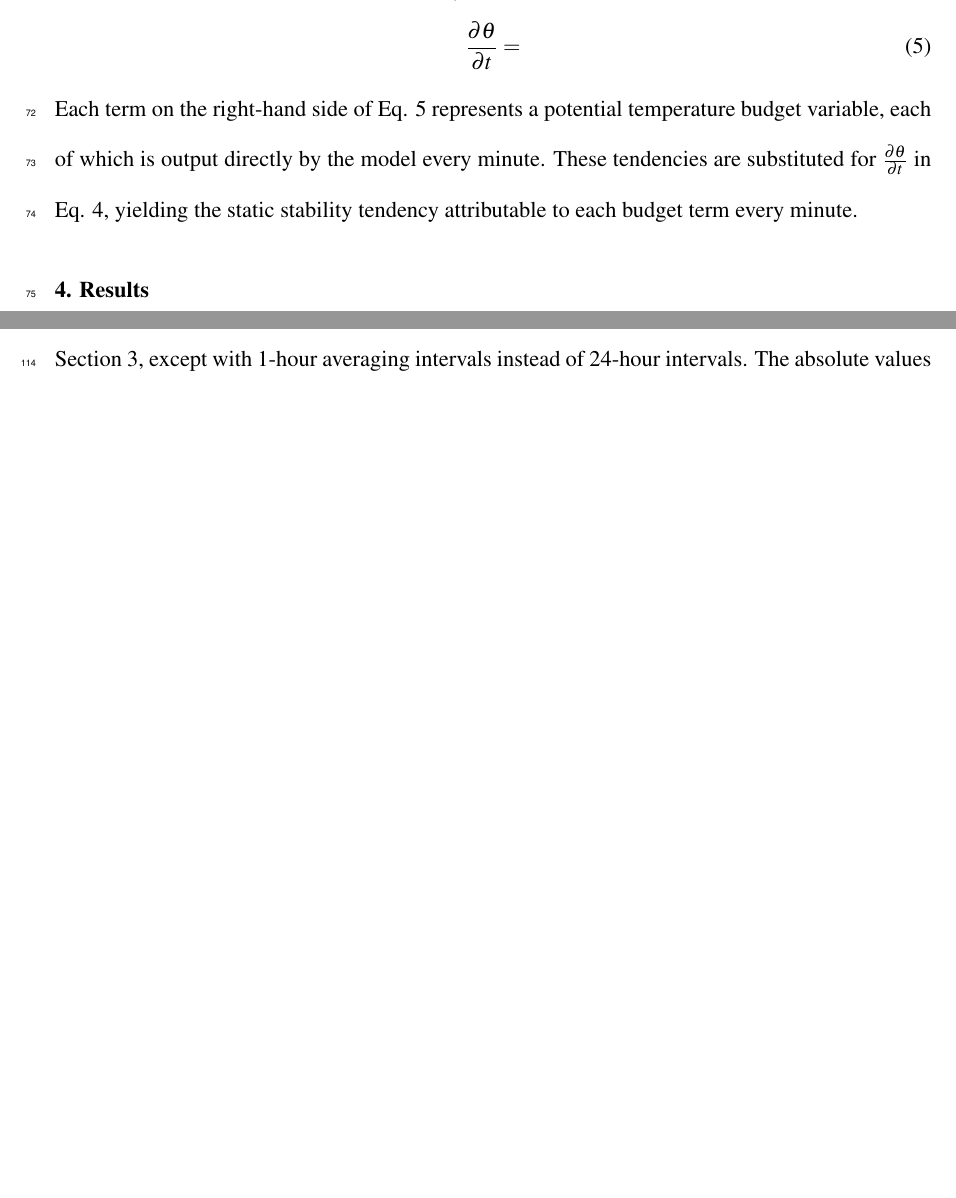
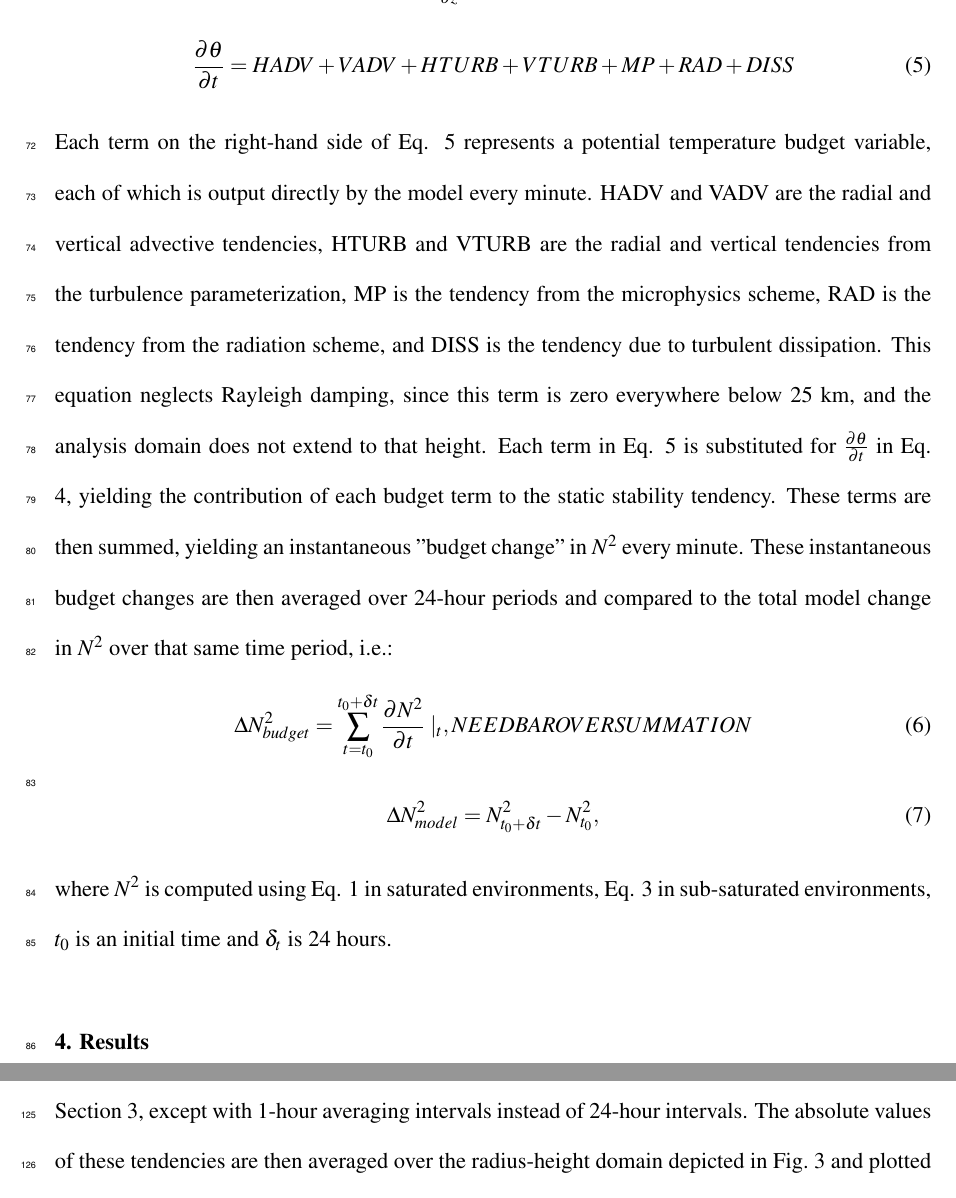
Before and after one commit to Eyewall/2018jas, a LaTeX document (paper.tex): two parts of pages 6 and 7 of 23 before the commit and two parts of pages 6 and 8 of 24 after it, joined at a grey line, cut so that both start at the same text, the shorter picture padded with empty space. The pictures show the PDF file paper.pdf that the author committed with the source.

Commit message:
Added a few equations and some text to Budget Computation section.

```diff
--- a/paper.tex
+++ b/paper.tex
@@ -172,10 +172,23 @@ Taking the time derivative of Eq. \ref{eq:n2dry} yields the static stability ten
    \end{equation}
 where the potential temperature tendency, $\frac{\partial \theta}{\partial z}$, is:
    \begin{equation} \label{eq:dthetadt}
-   \frac{\partial \theta}{\partial t} =
+   \frac{\partial \theta}{\partial t} = HADV+VADV+HTURB+VTURB+MP+RAD+DISS
    \end{equation}
 Each term on the right-hand side of Eq. \ref{eq:dthetadt} represents a potential temperature budget variable, each of which is output directly by the model every minute.
-These tendencies are substituted for $\frac{\partial \theta}{\partial t}$ in Eq. \ref{eq:dn2dt}, yielding the static stability tendency attributable to each budget term every minute.
+HADV and VADV are the radial and vertical advective tendencies, HTURB and VTURB are the radial and vertical tendencies from the turbulence parameterization, MP is the tendency from the microphysics scheme, RAD is the tendency from the radiation scheme, and DISS is the tendency due to turbulent dissipation.
+This equation neglects Rayleigh damping, since this term is zero everywhere below 25 km, and the analysis domain does not extend to that height.
+Each term in Eq. \ref{eq:dthetadt} is substituted for $\frac{\partial \theta}{\partial t}$ in Eq. \ref{eq:dn2dt}, yielding the contribution of each budget term to the static stability tendency.
+These terms are then summed, yielding an instantaneous "budget change" in $N^2$ every minute.
+These instantaneous budget changes are then averaged over 24-hour periods and compared to the total model change in $N^2$ over that same time period, i.e.:
+   \begin{equation} \label{eq:budgetchange}
+   \Delta N^2_{budget} = \sum_{t=t_0}^{t_0+\delta t} \frac{\partial N^2}{\partial t}\mid_t, NEED BAR OVER SUMMATION
+   \end{equation}
+   \begin{equation} \label{eq:modelchange}
+   \Delta N^2_{model} = N^2_{t_0+\delta t}-N^2_{t_0},
+   \end{equation}
+where $t_0$ is an initial time and $\delta_t$ is 24 hours.
+In Eq. \ref{eq:budgetchange}, Eq. \ref{eq:n2moist} in saturated environments and Eq. \ref{eq:n2dry} in sub-saturated environments; $t_0$ is an initial time and $\delta_t$ is 24 hours.
+
  \section{Results}
 
 Put description of Fig.~\ref{fig:vmax+pmin} in this section.
```
Also changed, not shown: paper.pdf, paper.tex (6 more changed lines), 2 other files.
